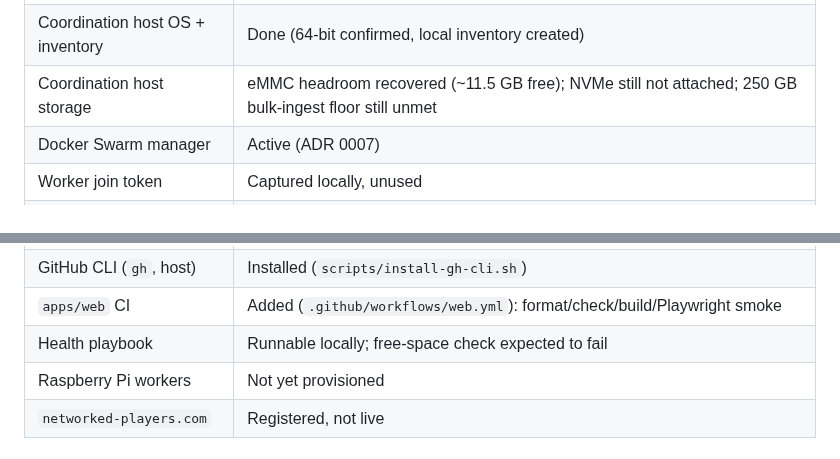
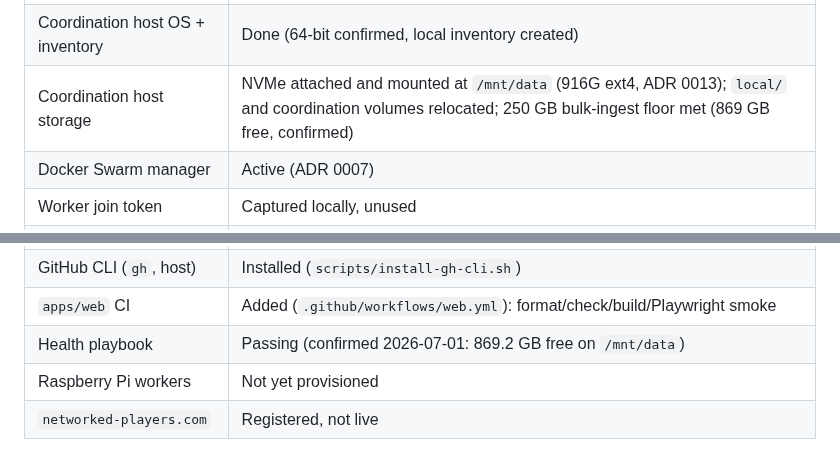
Before and after one commit to edonahue/networked-players, a Markdown page: docs/BUILD_PLAN.md, 2 parts joined by grey strips. Rendered like a GitHub page.

```diff
--- a/docs/BUILD_PLAN.md
+++ b/docs/BUILD_PLAN.md
@@ -113,7 +125,7 @@ uptime contract per architecture direction.
 | `apps/api` | Placeholder (README only) |
 | `apps/web` | Early implementation, real curated demo (ADR 0012); deploys via Cloudflare Git integration on push to `main`; Node 22 + Playwright fixed locally, CI added |
 | Coordination host OS + inventory | Done (64-bit confirmed, local inventory created) |
-| Coordination host storage | eMMC headroom recovered (~11.5 GB free); NVMe still not attached; 250 GB bulk-ingest floor still unmet |
+| Coordination host storage | NVMe attached and mounted at `/mnt/data` (916G ext4, ADR 0013); `local/` and coordination volumes relocated; 250 GB bulk-ingest floor met (869 GB free, confirmed) |
 | Docker Swarm manager | Active (ADR 0007) |
 | Worker join token | Captured locally, unused |
 | Portainer | Running (ADR 0008), Tailscale-bound (ADR 0009) |
@@ -122,7 +134,7 @@ uptime contract per architecture direction.
 | DuckDB CLI (host) | Installed (`scripts/install-duckdb-cli.sh`) |
 | GitHub CLI (`gh`, host) | Installed (`scripts/install-gh-cli.sh`) |
 | `apps/web` CI | Added (`.github/workflows/web.yml`): format/check/build/Playwright smoke |
-| Health playbook | Runnable locally; free-space check expected to fail |
+| Health playbook | Passing (confirmed 2026-07-01: 869.2 GB free on `/mnt/data`) |
 | Raspberry Pi workers | Not yet provisioned |
 | `networked-players.com` | Registered, not live |
 
```
Also changed, not shown: other parts of docs/BUILD_PLAN.md (+53 -36 lines), docs/decisions/0013-nvme-storage-layout.md (+34 -19 lines).
